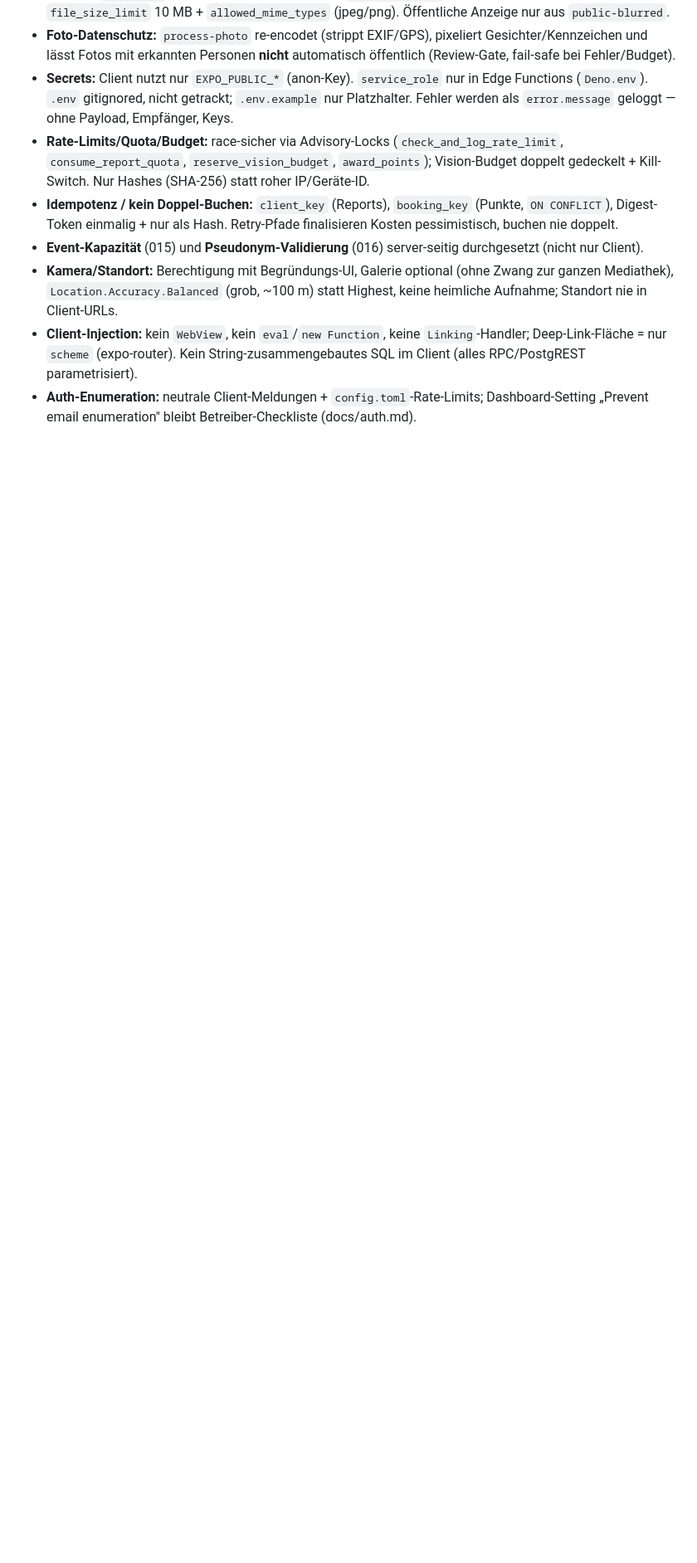
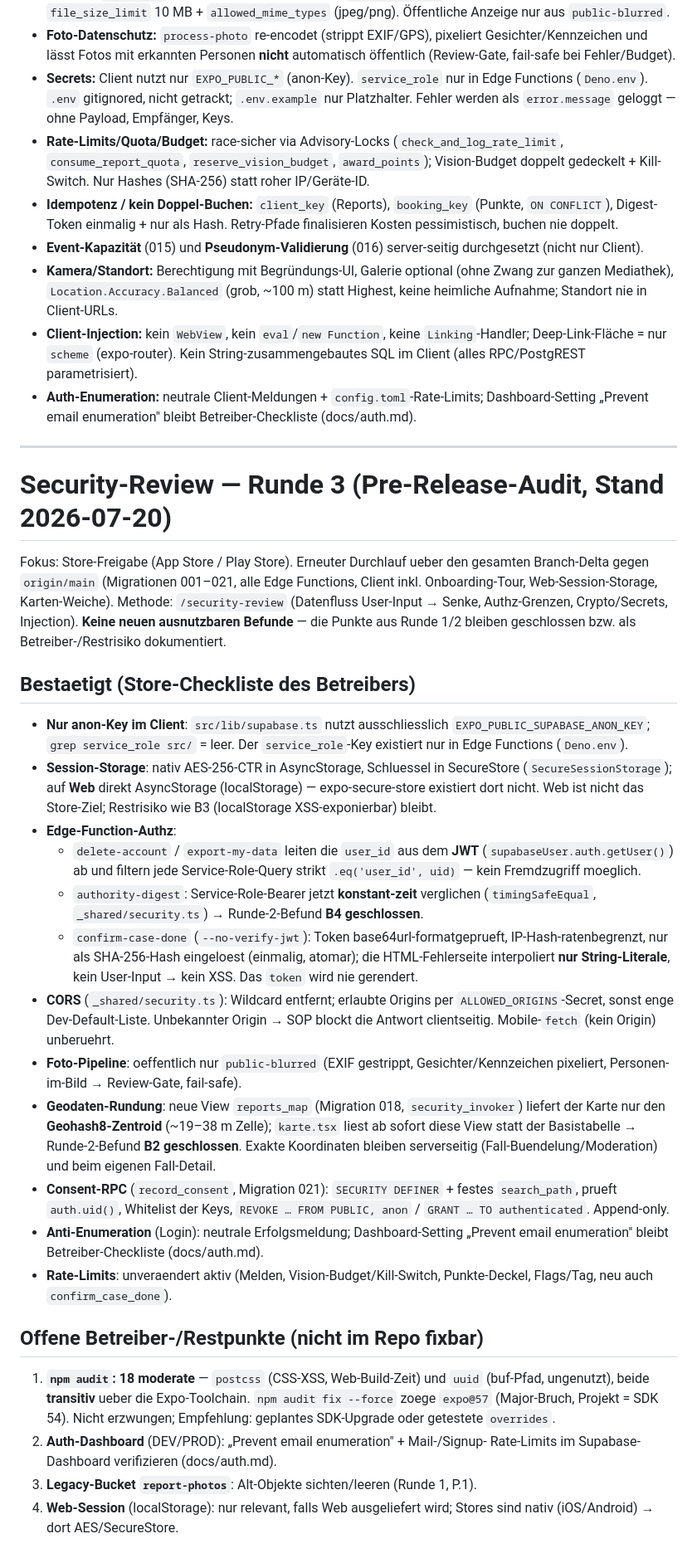
Before and after one commit to suhaan89/clarr-app, a Markdown page: docs/security-review.md, the part around the change. Shown at 83% size. Rendered like a GitHub page; blank space fills up the shorter version.

Commit message:
Security: Pre-Release-Audit (Runde 3) dokumentiert
/security-review ueber den gesamten Branch-Delta (Migrationen 001-021, alle
Edge Functions, Client). Keine neuen ausnutzbaren Befunde.

Bestaetigt fuer die Store-Freigabe: nur anon-Key im Client, Edge-Function-
Authz (JWT-user_id-Scoping bei delete-account/export-my-data), Foto-Pipeline
(nur public-blurred), Geo-Rundung (reports_map/Geohash8), Consent-RPC-Haertung,
Session-Storage (nativ AES/SecureStore, Web AsyncStorage), Rate-Limits.

Frueher offene Runde-2-Punkte inzwischen geschlossen:
- B2 (exakte Koordinaten public) -> View reports_map (Migration 018).
- B4 (nicht-konstante Schluesselpruefung authority-digest) -> timingSafeEqual.

Rest bleibt Betreiber-Sache: npm-audit (transitiv, Expo-Toolchain, SDK-54),
Auth-Dashboard-Settings, Legacy-Bucket, Web-localStorage.

Co-Authored-By: Claude Opus 4.8 <noreply@anthropic.com>

```diff
--- a/docs/security-review.md
+++ b/docs/security-review.md
@@ -220,3 +220,63 @@ Edge-Function-Härtung. Methode: RPC-Grant-Audit (jede Funktion gegen ihr
 - **Auth-Enumeration:** neutrale Client-Meldungen + `config.toml`-Rate-Limits;
   Dashboard-Setting „Prevent email enumeration" bleibt Betreiber-Checkliste
   (docs/auth.md).
+
+---
+
+# Security-Review — Runde 3 (Pre-Release-Audit, Stand 2026-07-20)
+
+Fokus: Store-Freigabe (App Store / Play Store). Erneuter Durchlauf ueber den
+gesamten Branch-Delta gegen `origin/main` (Migrationen 001–021, alle Edge
+Functions, Client inkl. Onboarding-Tour, Web-Session-Storage, Karten-Weiche).
+Methode: `/security-review` (Datenfluss User-Input → Senke, Authz-Grenzen,
+Crypto/Secrets, Injection). **Keine neuen ausnutzbaren Befunde** — die Punkte
+aus Runde 1/2 bleiben geschlossen bzw. als Betreiber-/Restrisiko dokumentiert.
+
+## Bestaetigt (Store-Checkliste des Betreibers)
+
+- **Nur anon-Key im Client**: `src/lib/supabase.ts` nutzt ausschliesslich
+  `EXPO_PUBLIC_SUPABASE_ANON_KEY`; `grep service_role src/` = leer. Der
+  `service_role`-Key existiert nur in Edge Functions (`Deno.env`).
+- **Session-Storage**: nativ AES-256-CTR in AsyncStorage, Schluessel in
+  SecureStore (`SecureSessionStorage`); auf **Web** direkt AsyncStorage
+  (localStorage) — expo-secure-store existiert dort nicht. Web ist nicht das
+  Store-Ziel; Restrisiko wie B3 (localStorage XSS-exponierbar) bleibt.
+- **Edge-Function-Authz**:
+  - `delete-account` / `export-my-data` leiten die `user_id` aus dem **JWT**
+    (`supabaseUser.auth.getUser()`) ab und filtern jede Service-Role-Query
+    strikt `.eq('user_id', uid)` — kein Fremdzugriff moeglich.
+  - `authority-digest`: Service-Role-Bearer jetzt **konstant-zeit** verglichen
+    (`timingSafeEqual`, `_shared/security.ts`) → Runde-2-Befund **B4 geschlossen**.
+  - `confirm-case-done` (`--no-verify-jwt`): Token base64url-formatgeprueft,
+    IP-Hash-ratenbegrenzt, nur als SHA-256-Hash eingeloest (einmalig, atomar);
+    die HTML-Fehlerseite interpoliert **nur String-Literale**, kein User-Input
+    → kein XSS. Das `token` wird nie gerendert.
+- **CORS** (`_shared/security.ts`): Wildcard entfernt; erlaubte Origins per
+  `ALLOWED_ORIGINS`-Secret, sonst enge Dev-Default-Liste. Unbekannter Origin
+  → SOP blockt die Antwort clientseitig. Mobile-`fetch` (kein Origin) unberuehrt.
+- **Foto-Pipeline**: oeffentlich nur `public-blurred` (EXIF gestrippt,
+  Gesichter/Kennzeichen pixeliert, Personen-im-Bild → Review-Gate, fail-safe).
+- **Geodaten-Rundung**: neue View `reports_map` (Migration 018,
+  `security_invoker`) liefert der Karte nur den **Geohash8-Zentroid**
+  (~19–38 m Zelle); `karte.tsx` liest ab sofort diese View statt der
+  Basistabelle → Runde-2-Befund **B2 geschlossen**. Exakte Koordinaten bleiben
+  serverseitig (Fall-Buendelung/Moderation) und beim eigenen Fall-Detail.
+- **Consent-RPC** (`record_consent`, Migration 021): `SECURITY DEFINER` +
+  festes `search_path`, prueft `auth.uid()`, Whitelist der Keys,
+  `REVOKE … FROM PUBLIC, anon` / `GRANT … TO authenticated`. Append-only.
+- **Anti-Enumeration** (Login): neutrale Erfolgsmeldung; Dashboard-Setting
+  „Prevent email enumeration" bleibt Betreiber-Checkliste (docs/auth.md).
+- **Rate-Limits**: unveraendert aktiv (Melden, Vision-Budget/Kill-Switch,
+  Punkte-Deckel, Flags/Tag, neu auch `confirm_case_done`).
+
+## Offene Betreiber-/Restpunkte (nicht im Repo fixbar)
+
+1. **`npm audit`: 18 moderate** — `postcss` (CSS-XSS, Web-Build-Zeit) und
+   `uuid` (buf-Pfad, ungenutzt), beide **transitiv** ueber die Expo-Toolchain.
+   `npm audit fix --force` zoege `expo@57` (Major-Bruch, Projekt = SDK 54).
+   Nicht erzwungen; Empfehlung: geplantes SDK-Upgrade oder getestete `overrides`.
+2. **Auth-Dashboard** (DEV/PROD): „Prevent email enumeration" + Mail-/Signup-
+   Rate-Limits im Supabase-Dashboard verifizieren (docs/auth.md).
+3. **Legacy-Bucket `report-photos`**: Alt-Objekte sichten/leeren (Runde 1, P.1).
+4. **Web-Session** (localStorage): nur relevant, falls Web ausgeliefert wird;
+   Stores sind nativ (iOS/Android) → dort AES/SecureStore.
```
